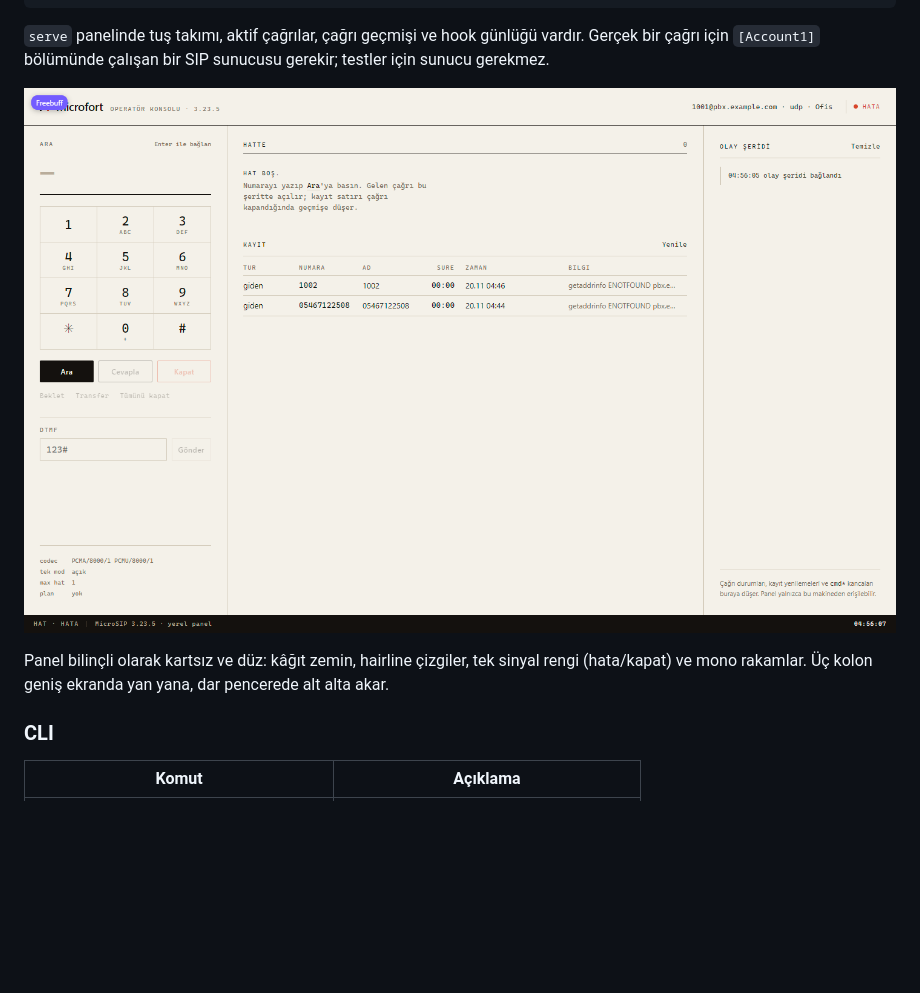
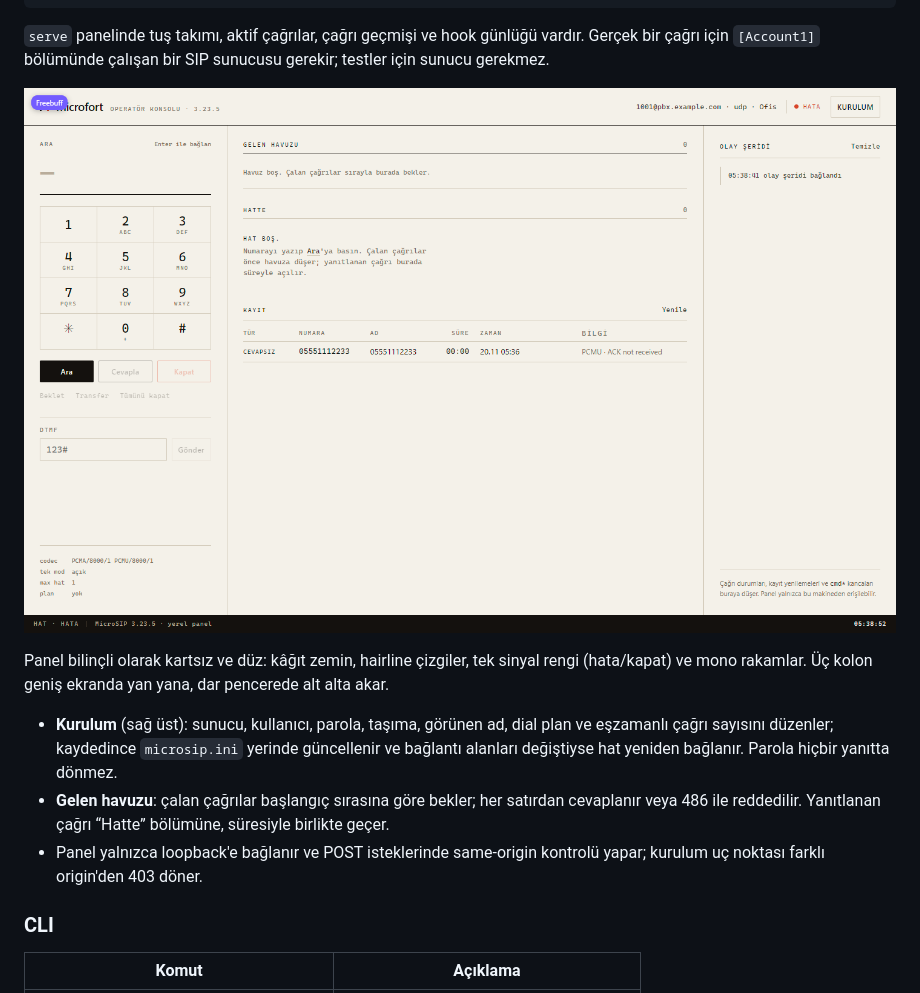
Before and after one commit to eneshikmetkayim/microfortypescript, a Markdown page: README.md, the part around the change. GitHub-like rendering; pictures changed too: docs/panel.png; blank space fills up the shorter version.

```diff
--- a/README.md
+++ b/README.md
@@ -56,6 +56,16 @@ Panel bilinçli olarak kartsız ve düz: kâğıt zemin, hairline çizgiler, tek
 rengi (hata/kapat) ve mono rakamlar. Üç kolon geniş ekranda yan yana, dar
 pencerede alt alta akar.
 
+- **Kurulum** (sağ üst): sunucu, kullanıcı, parola, taşıma, görünen ad, dial plan
+  ve eşzamanlı çağrı sayısını düzenler; kaydedince `microsip.ini` yerinde
+  güncellenir ve bağlantı alanları değiştiyse hat yeniden bağlanır. Parola hiçbir
+  yanıtta dönmez.
+- **Gelen havuzu**: çalan çağrılar başlangıç sırasına göre bekler; her satırdan
+  cevaplanır veya 486 ile reddedilir. Yanıtlanan çağrı “Hatte” bölümüne, süresiyle
+  birlikte geçer.
+- Panel yalnızca loopback'e bağlanır ve POST isteklerinde same-origin kontrolü
+  yapar; kurulum uç noktası farklı origin'den 403 döner.
+
 ### CLI
 
 | Komut | Açıklama |
```
Also changed, not shown: 9 other files.
